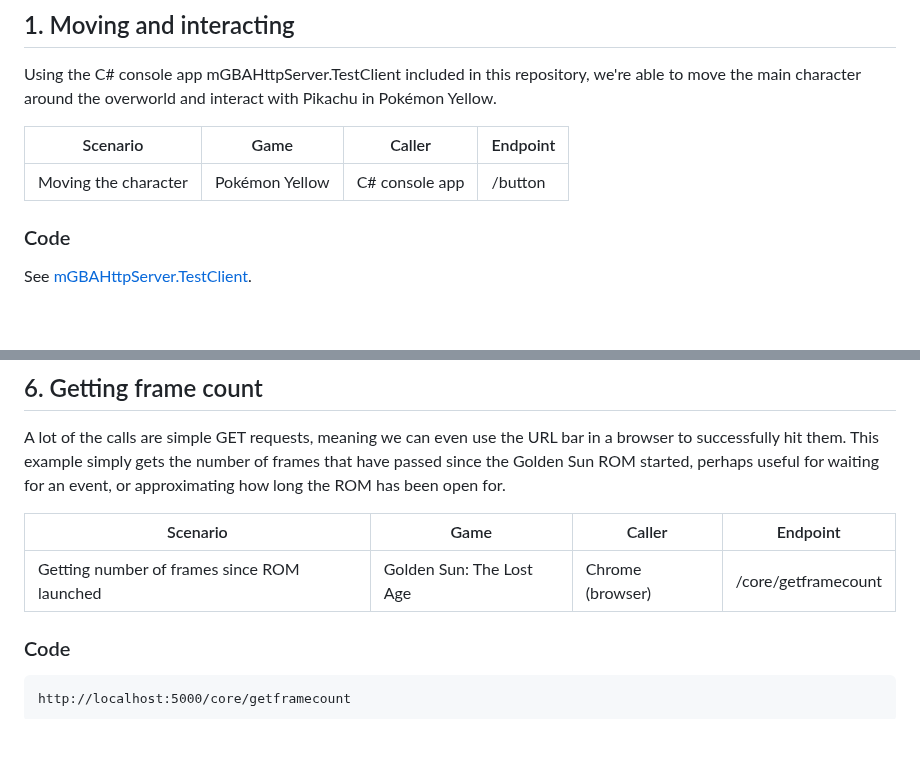
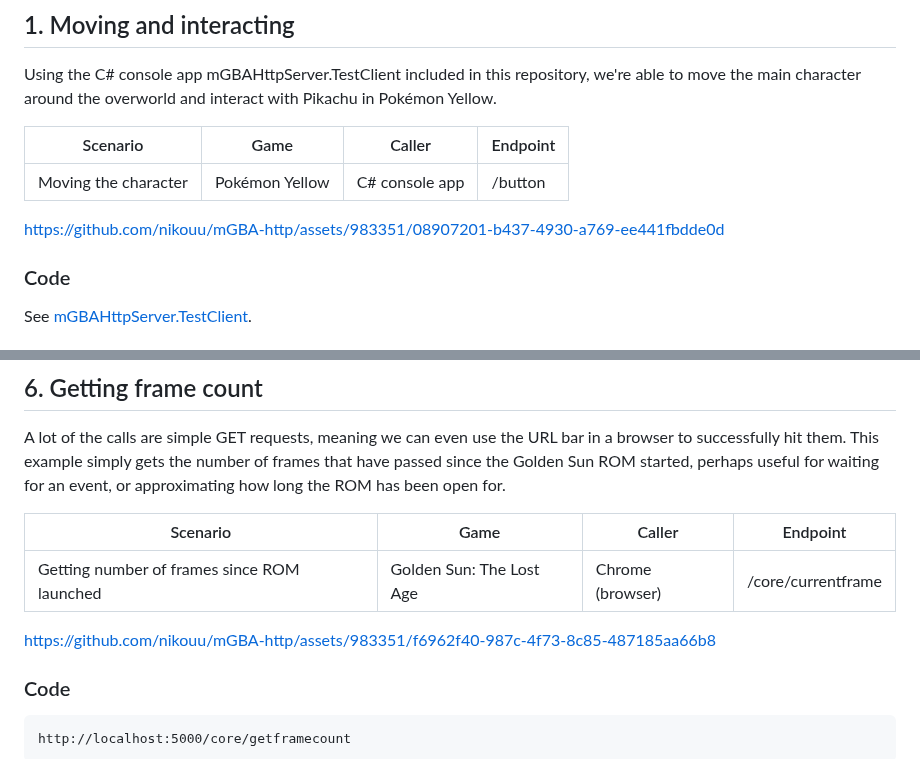
Before and after one commit to nikouu/mGBA-http, a Markdown page: docs/Examples.md, 2 parts joined by grey strips. GitHub-like rendering; blank space fills up the shorter version.

````diff
--- a/docs/Examples.md
+++ b/docs/Examples.md
@@ -15,6 +15,8 @@ Using the C# console app mGBAHttpServer.TestClient included in this repository,
 | Scenario             | Game           | Caller         | Endpoint |
 | -------------------- | -------------- | -------------- | -------- |
 | Moving the character | Pokémon Yellow | C# console app | /button  |
+
+https://github.com/nikouu/mGBA-http/assets/983351/08907201-b437-4930-a769-ee441fbdde0d
 
 ### Code
 See [mGBAHttpServer.TestClient](../src/mGBAHttpServer.TestClient).
@@ -109,7 +111,9 @@ A lot of the calls are simple GET requests, meaning we can even use the URL bar
 
 | Scenario                                    | Game                     | Caller           | Endpoint            |
 | ------------------------------------------- | ------------------------ | ---------------- | ------------------- |
-| Getting number of frames since ROM launched | Golden Sun: The Lost Age | Chrome (browser) | /core/getframecount |
+| Getting number of frames since ROM launched | Golden Sun: The Lost Age | Chrome (browser) | /core/currentframe  |
+
+https://github.com/nikouu/mGBA-http/assets/983351/f6962f40-987c-4f73-8c85-487185aa66b8
 
 ### Code
 ```
````
